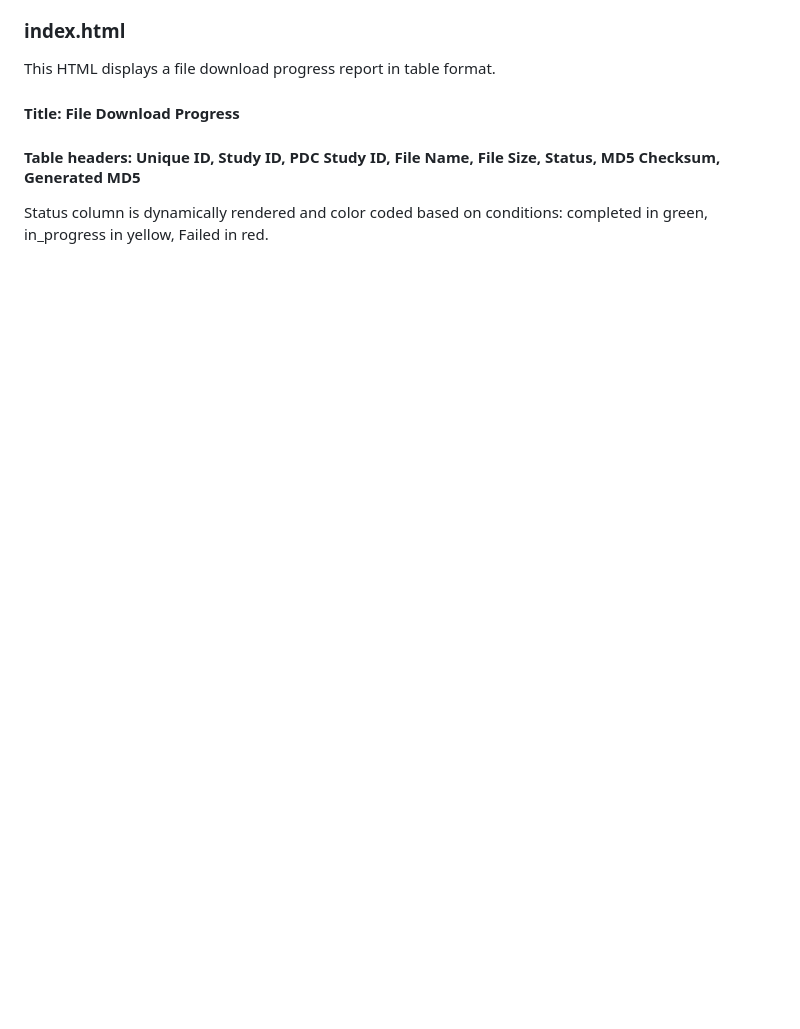
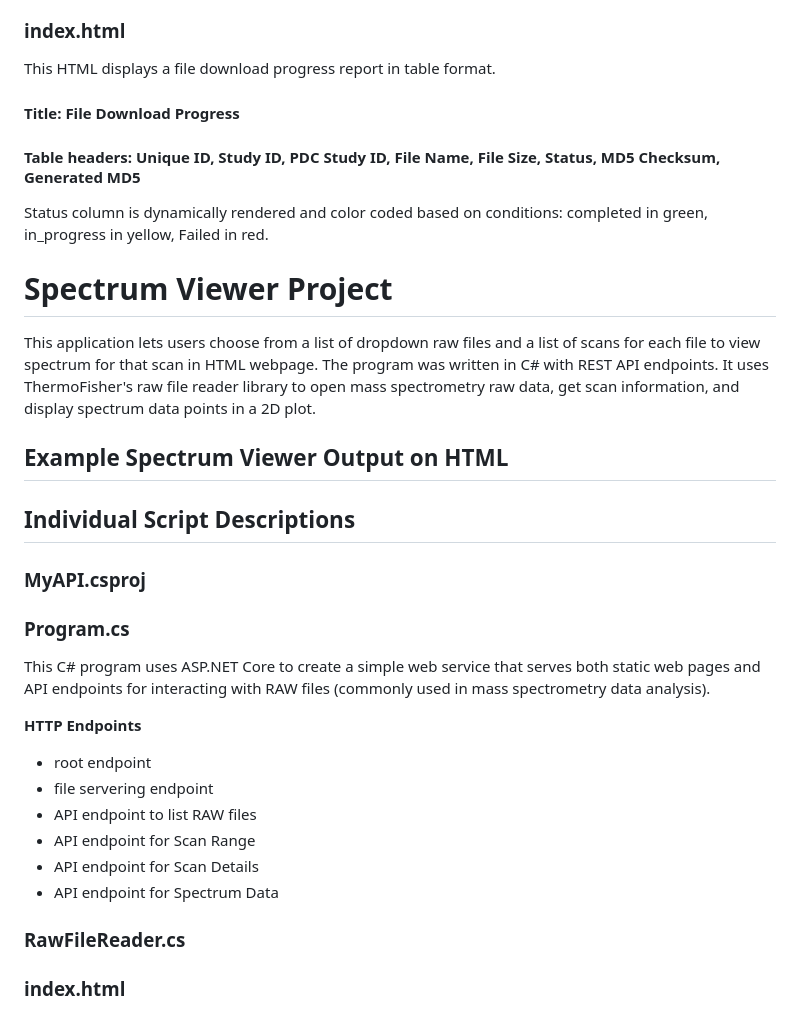
Before and after one commit to katewjliu/proteomics_monorepo, a Markdown page: README.md, the part around the change printed below. GitHub-like rendering; blank space fills up the shorter version.

```diff
--- a/README.md
+++ b/README.md
@@ -58,3 +60,27 @@ This HTML displays a file download progress report in table format.
 #### Title: File Download Progress
 #### Table headers: Unique ID, Study ID, PDC Study ID, File Name, File Size, Status, MD5 Checksum, Generated MD5
 Status column is dynamically rendered and color coded based on conditions: completed in green, in_progress in yellow, Failed in red.
+
+# Spectrum Viewer Project
+This application lets users choose from a list of dropdown raw files and a list of scans for each file to view spectrum for that scan in HTML webpage. The program was written in C# with REST API endpoints. It uses ThermoFisher's raw file reader library to open mass spectrometry raw data, get scan information, and display spectrum data points in a 2D plot.
+
+## Example Spectrum Viewer Output on HTML
+
+
+## Individual Script Descriptions
+### MyAPI.csproj
+
+### Program.cs
+This C# program uses ASP.NET Core to create a simple web service that serves both static web pages and API endpoints for interacting with RAW files (commonly used in mass spectrometry data analysis).
+
+**HTTP Endpoints**
+- root endpoint
+- file servering endpoint
+- API endpoint to list RAW files
+- API endpoint for Scan Range
+- API endpoint for Scan Details
+- API endpoint for Spectrum Data
+
+### RawFileReader.cs
+
+### index.html
```
Also changed, not shown: other parts of README.md (+2 -0 lines).
